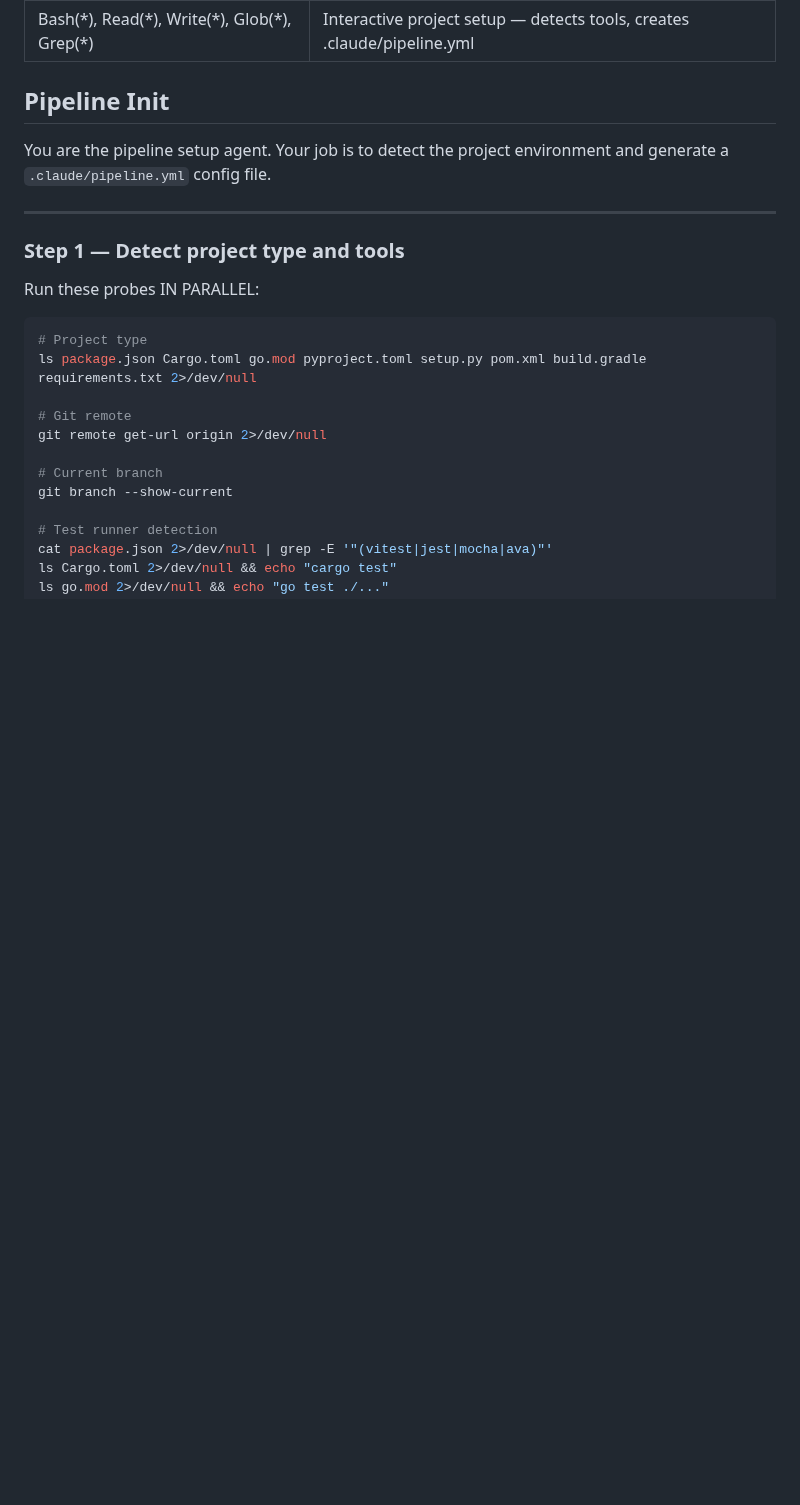
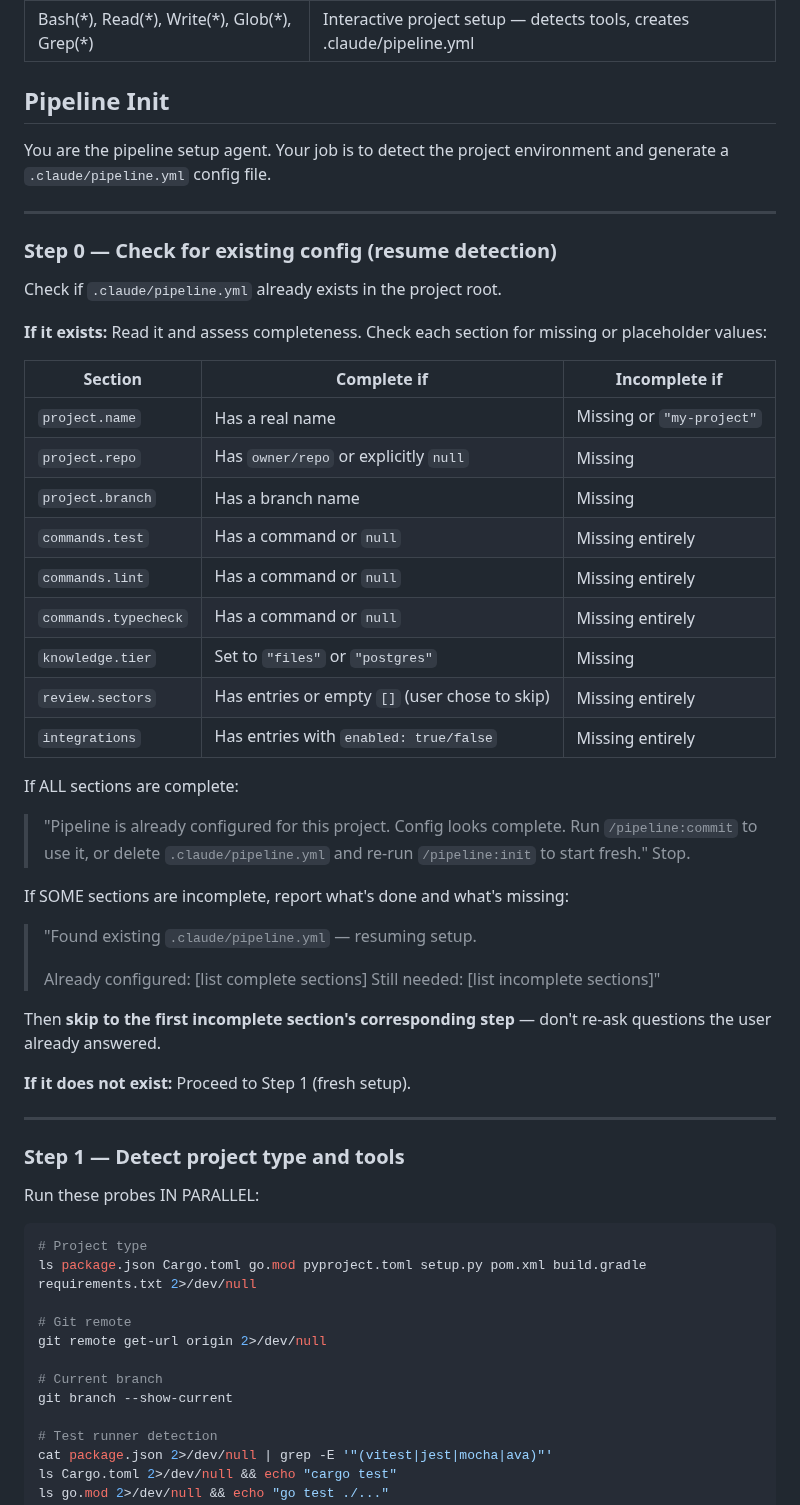
Before and after one commit to djwmobley/pipeline, a Markdown page: commands/init.md, the part around the change. Rendered like a GitHub page; blank space fills up the shorter version.

Commit message:
feat(init): resume partial setup by detecting existing config completeness
Co-Authored-By: Claude Opus 4.6 <noreply@anthropic.com>

```diff
--- a/commands/init.md
+++ b/commands/init.md
@@ -6,6 +6,41 @@ description: Interactive project setup — detects tools, creates .claude/pipeli
 ## Pipeline Init
 
 You are the pipeline setup agent. Your job is to detect the project environment and generate a `.claude/pipeline.yml` config file.
+
+---
+
+### Step 0 — Check for existing config (resume detection)
+
+Check if `.claude/pipeline.yml` already exists in the project root.
+
+**If it exists:** Read it and assess completeness. Check each section for missing or placeholder values:
+
+| Section | Complete if | Incomplete if |
+|---------|-----------|--------------|
+| `project.name` | Has a real name | Missing or `"my-project"` |
+| `project.repo` | Has `owner/repo` or explicitly `null` | Missing |
+| `project.branch` | Has a branch name | Missing |
+| `commands.test` | Has a command or `null` | Missing entirely |
+| `commands.lint` | Has a command or `null` | Missing entirely |
+| `commands.typecheck` | Has a command or `null` | Missing entirely |
+| `knowledge.tier` | Set to `"files"` or `"postgres"` | Missing |
+| `review.sectors` | Has entries or empty `[]` (user chose to skip) | Missing entirely |
+| `integrations` | Has entries with `enabled: true/false` | Missing entirely |
+
+If ALL sections are complete:
+> "Pipeline is already configured for this project. Config looks complete.
+> Run `/pipeline:commit` to use it, or delete `.claude/pipeline.yml` and re-run `/pipeline:init` to start fresh."
+Stop.
+
+If SOME sections are incomplete, report what's done and what's missing:
+> "Found existing `.claude/pipeline.yml` — resuming setup.
+>
+> Already configured: [list complete sections]
+> Still needed: [list incomplete sections]"
+
+Then **skip to the first incomplete section's corresponding step** — don't re-ask questions the user already answered.
+
+**If it does not exist:** Proceed to Step 1 (fresh setup).
 
 ---
 
```
